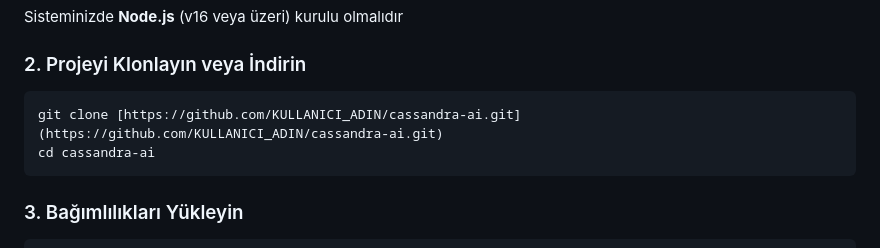
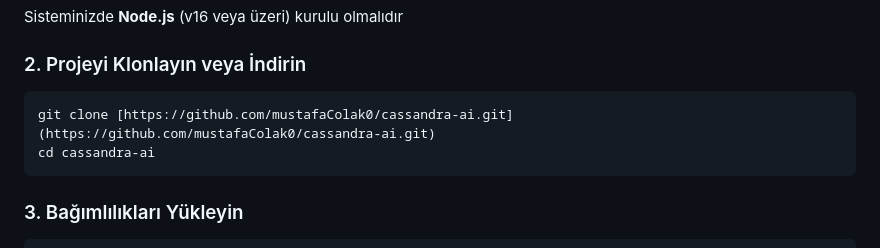
Before and after one commit to mustafaColak0/CassandraAIWeb, a Markdown page: README.md, the part around the change. GitHub-like rendering.

````diff
--- a/README.md
+++ b/README.md
@@ -34,7 +34,7 @@ Sisteminizde **Node.js** (v16 veya üzeri) kurulu olmalıdır
 
 ### 2. Projeyi Klonlayın veya İndirin
 ```bash
-git clone [https://github.com/KULLANICI_ADIN/cassandra-ai.git](https://github.com/KULLANICI_ADIN/cassandra-ai.git)
+git clone [https://github.com/mustafaColak0/cassandra-ai.git](https://github.com/mustafaColak0/cassandra-ai.git)
 cd cassandra-ai
 ```
 
````
